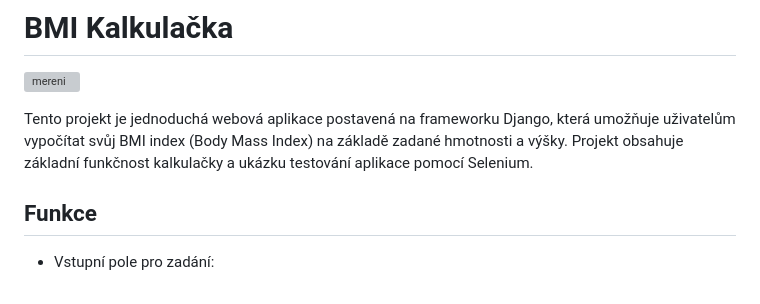
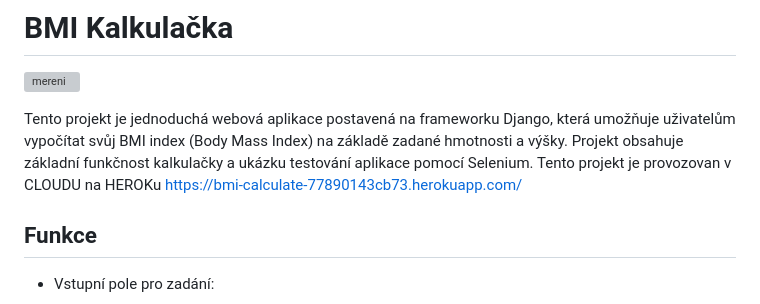
Before and after one commit to PajaspaceNet/bmi_calculator, a Markdown page: README.md, the part around the change. GitHub-like rendering; grey boxes are pictures that could not be loaded.

```diff
--- a/README.md
+++ b/README.md
@@ -6,6 +6,7 @@
 
 
 Tento projekt je jednoduchá webová aplikace postavená na frameworku Django, která umožňuje uživatelům vypočítat svůj BMI index (Body Mass Index) na základě zadané hmotnosti a výšky. Projekt obsahuje základní funkčnost kalkulačky a ukázku testování aplikace pomocí Selenium.
+Tento projekt je provozovan v CLOUDU na HEROKu https://bmi-calculate-77890143cb73.herokuapp.com/
 
 ## Funkce
 
```
